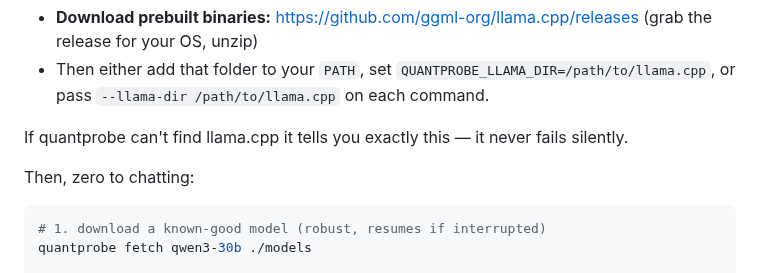
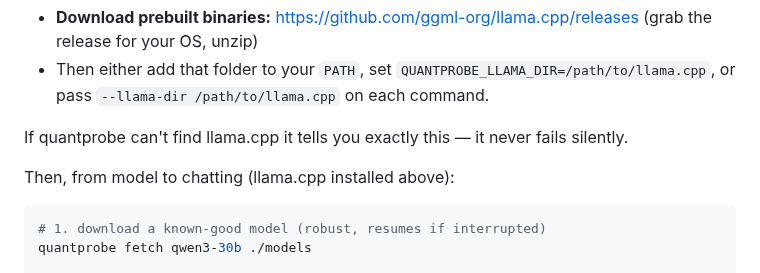
Before and after one commit to FedericoTs/quantprobe, a Markdown page: QUICKSTART.md, the part around the change. Drawn GitHub-style.

````diff
--- a/QUICKSTART.md
+++ b/QUICKSTART.md
@@ -79,7 +79,7 @@ The commands that touch real weights (`probe`, `run`, `bench`, `dashboard`) driv
 
 If quantprobe can't find llama.cpp it tells you exactly this — it never fails silently.
 
-Then, zero to chatting:
+Then, from model to chatting (llama.cpp installed above):
 
 ```bash
 # 1. download a known-good model (robust, resumes if interrupted)
````
Also changed, not shown: README.md (+7 -8 lines).
